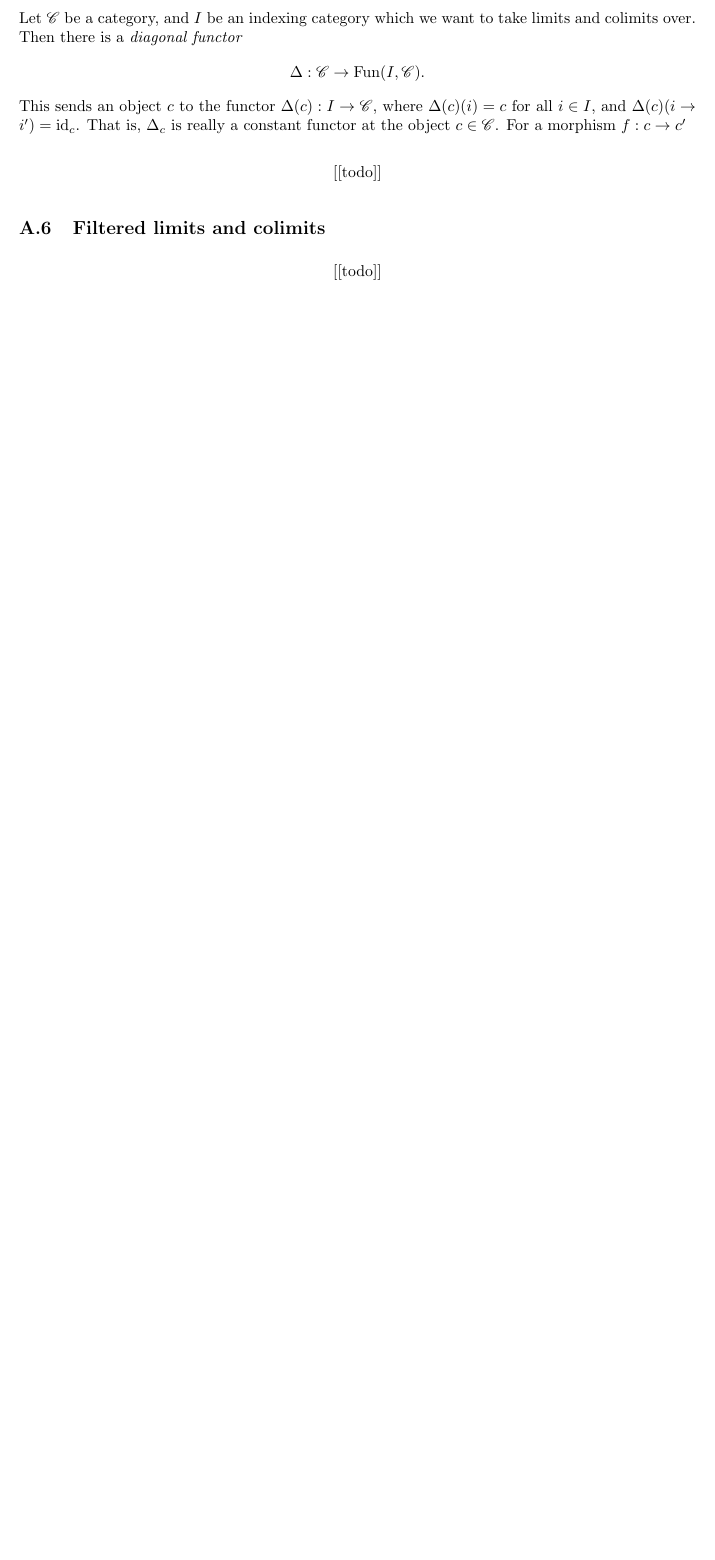
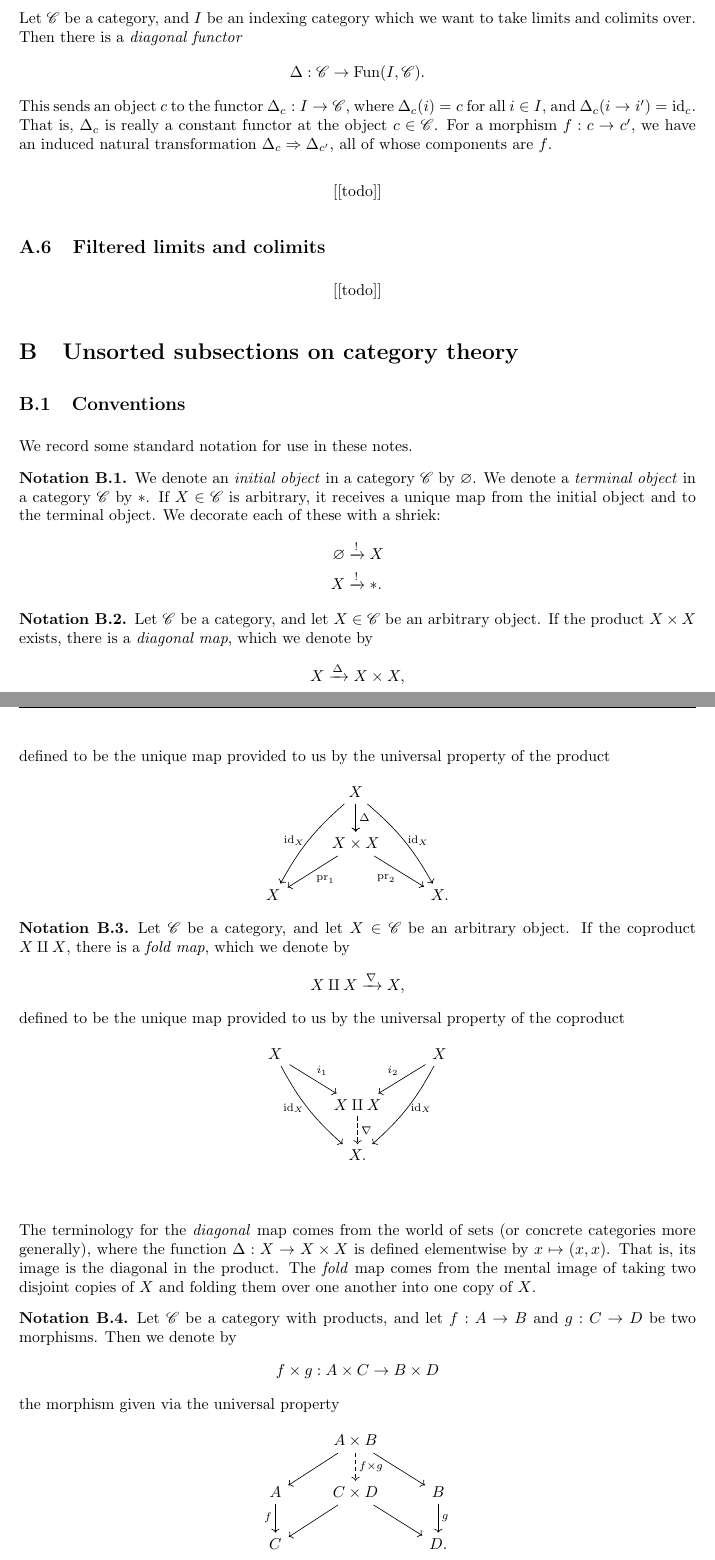
Before and after one commit to tbrazel/math619, a LaTeX document (619-notes-2021.tex, which reads appendix.tex): part of page 33 of 35 before the commit and two parts of pages 33 and 34 of 37 after it, the two joined at a grey line, cut so that both start at the same text, the shorter picture padded with empty space. Compiled offline with pdfLaTeX.

Commit message:
added pasting law, magic square, some conventions for morphisms

```diff
--- a/appendix.tex
+++ b/appendix.tex
@@ -345,7 +345,7 @@ Let $\mathscr{C}$ be a category, and $I$ be an indexing category which we want t
 \begin{align*}
     \Delta : \mathscr{C} &\to \Fun(I, \mathscr{C}).
 \end{align*}
-This sends an object $c$ to the functor $\Delta(c): I \to \mathscr{C}$, where $\Delta(c)(i) = c$ for all $i\in I$, and $\Delta(c)(i \to i') = \id_c$. That is, $\Delta_c$ is really a constant functor at the object $c\in \mathscr{C}$. For a morphism $f:c\to c'$
+This sends an object $c$ to the functor $\Delta_c: I \to \mathscr{C}$, where $\Delta_c(i) = c$ for all $i\in I$, and $\Delta_c(i \to i') = \id_c$. That is, $\Delta_c$ is really a constant functor at the object $c\in \mathscr{C}$. For a morphism $f:c\to c'$, we have an induced natural transformation  $\Delta_c \Rightarrow \Delta_{c'}$, all of whose components are $f$.
 
 \begin{center}
     [[todo]]
@@ -356,3 +356,55 @@ This sends an object $c$ to the functor $\Delta(c): I \to \mathscr{C}$, where $\
 \begin{center}
     [[todo]]
 \end{center}
+
+
+
+
+\section{Unsorted subsections on category theory}
+
+\subsection{Conventions}
+
+We record some standard notation for use in these notes.
+
+\begin{notation}\label{nota:initial-terminal-objects} We denote an \textit{initial object} in a category $\mathscr{C}$ by $\emptyset$. We denote a \textit{terminal object} in a category $\mathscr{C}$ by $\ast$. If $X \in \mathscr{C}$ is arbitrary, it receives a unique map from the initial object and to the terminal object. We decorate each of these with a shriek:
+\begin{align*}
+    \emptyset &\xto{!} X \\
+    X &\xto{!} \ast.
+\end{align*}
+\end{notation}
+
+\begin{notation}\label{nota:diagonal-map} Let $\mathscr{C}$ be a category, and let $X\in \mathscr{C}$ be an arbitrary object. If the product $X \times X$ exists, there is a \textit{diagonal map}, which we denote by
+\begin{align*}
+    X \xto{\Delta} X \times X,
+\end{align*}
+defined to be the unique map provided to us by the universal property of the product
+\[ \begin{tikzcd}
+     & X\dar\ar[ddl,bend right=10,"\id_X" left]\ar[ddr,bend left=10,"\id_X" right]\dar[dashed,"\Delta" right] & \\
+     & X \times X\ar[dl,"\pr_1" below right]\ar[dr,"\pr_2" below left] & \\
+    X &  & X.
+\end{tikzcd} \]
+\end{notation}
+\begin{notation}\label{nota:fold-map} Let $\mathscr{C}$ be a category, and let $X\in \mathscr{C}$ be an arbitrary object. If the coproduct $X \amalg X$, there is a \textit{fold map}, which we denote by
+\begin{align*}
+    X \amalg X \xto{\nabla} X,
+\end{align*}
+defined to be the unique map provided to us by the universal property of the coproduct
+\[ \begin{tikzcd}
+    X\ar[dr,"i_1" above right]\ar[ddr,bend right=10,"\id_X" left] &  & X\ar[dl,"i_2" above left]\ar[ddl,bend left=10,"\id_X" right]\\
+     & X \amalg X\dar[dashed,"\nabla" right]& \\
+     & X. & \\
+\end{tikzcd} \]
+\end{notation}
+
+The terminology for the \textit{diagonal} map comes from the world of sets (or concrete categories more generally), where the function $\Delta: X \to X \times X$ is defined elementwise by $x \mapsto (x,x)$. That is, its image is the diagonal in the product. The \textit{fold} map comes from the mental image of taking two disjoint copies of $X$ and folding them over one another into one copy of $X$.
+
+\begin{notation}\label{nota:product-coproduct-of-morphisms} Let $\mathscr{C}$ be a category with products, and let $f: A \to B$ and $g: C \to D$ be two morphisms. Then we denote by
+\begin{align*}
+    f \times g : A \times C \to B \times D
+\end{align*}
+the morphism given via the universal property
+\[ \begin{tikzcd}
+     & A \times B\ar[dl]\ar[dr]\dar[dashed,"f \times g"] & \\
+    A\dar["f" left] & C \times D\ar[dl]\ar[dr] & B\dar["g" right]\\
+    C &  & D.
+\end{tikzcd} \]
```
Also changed, not shown: 619-notes-2021.bbl (deleted), 619-notes-2021.pdf, ind.ind (deleted), appendix.tex (52 more changed lines), 8 other files.
